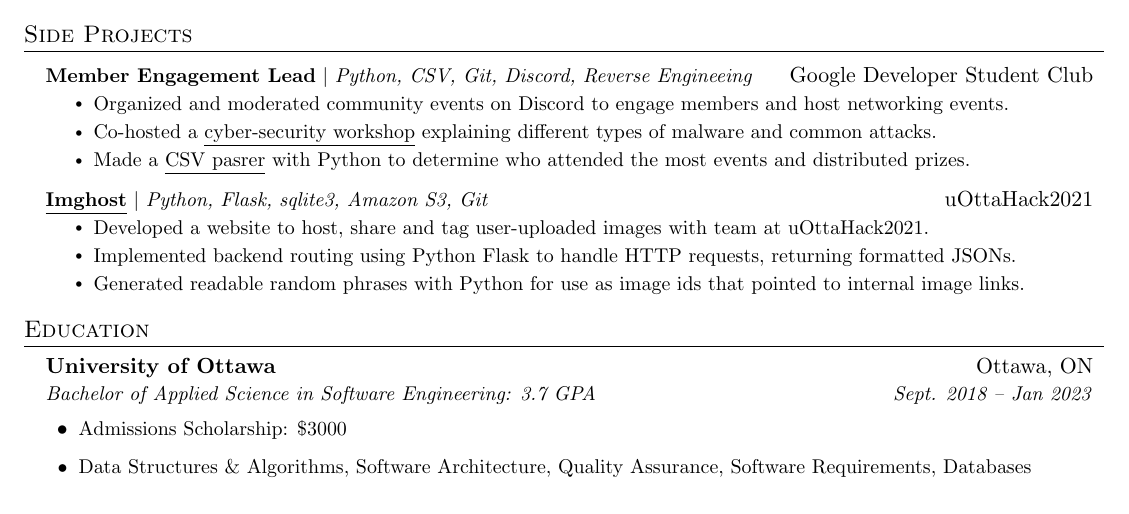
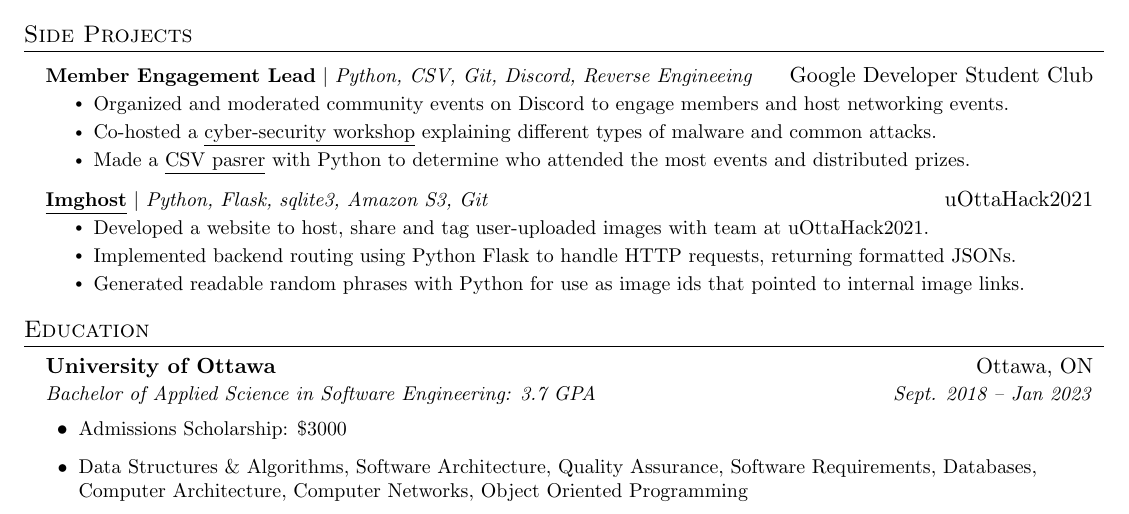
Before and after one commit to GregMitch/resume, a LaTeX document (Gregory_Mitchell.tex): part of the page, cut so that both start at the same text. Compiled offline with pdfLaTeX.

Commit message:
Minor tweak

```diff
--- a/Gregory_Mitchell.tex
+++ b/Gregory_Mitchell.tex
@@ -203,7 +203,7 @@
 \resumeSubHeadingListEnd
 \resumeItemListStart
   \resumeItem{Admissions Scholarship: \$3000}
-  \resumeItem{Data Structures \& Algorithms, Software Architecture, Quality Assurance, Software Requirements, Databases}
+  \resumeItem{Data Structures \& Algorithms, Software Architecture, Quality Assurance, Software Requirements, Databases, Computer Architecture, Computer Networks, Object Oriented Programming}
 \resumeItemListEnd
 
 %-------------------------------------------
```
Also changed, not shown: Gregory_Mitchell.pdf.
